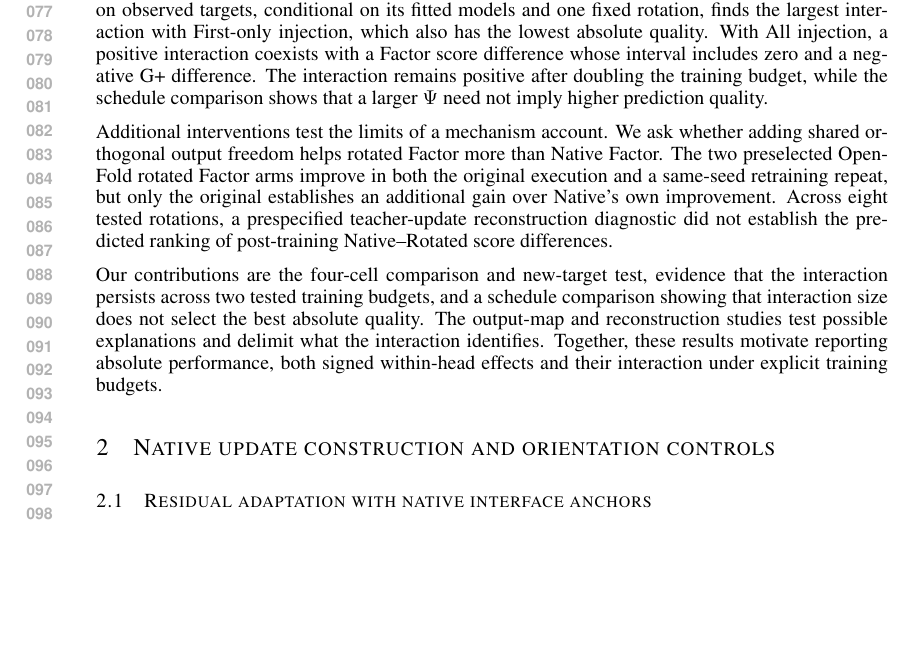
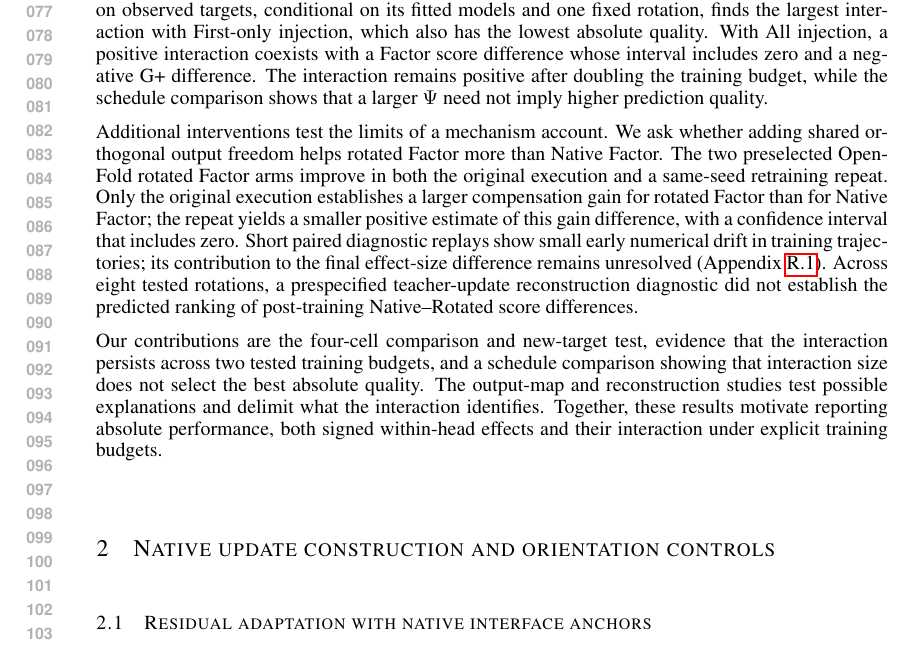
Before and after one commit to HUSRCF/engramholder, a LaTeX paper (iclr2027_conference.tex, which reads sections/01_introduction.tex): part of page 2 of 48, cut so that both start at the same text, the shorter picture padded with empty space. Compiled offline with pdfLaTeX.

Commit message:
Clarify compensation repeat in introduction

```diff
--- a/sections/01_introduction.tex
+++ b/sections/01_introduction.tex
@@ -70,8 +70,13 @@ prediction quality.
 Additional interventions test the limits of a mechanism account. We ask
 whether adding shared orthogonal output freedom helps rotated Factor more
 than Native Factor. The two preselected OpenFold rotated Factor arms improve
-in both the original execution and a same-seed retraining repeat, but only
-the original establishes an additional gain over Native's own improvement.
+in both the original execution and a same-seed retraining repeat.
+Only the original execution establishes a larger compensation gain for
+rotated Factor than for Native Factor; the repeat yields a smaller positive
+estimate of this gain difference, with a confidence interval that includes zero.
+Short paired diagnostic replays show small early numerical drift in training
+trajectories; its contribution to the final effect-size difference remains
+unresolved (Appendix~\ref{app:e2_repeat}).
 Across eight tested rotations, a prespecified teacher-update reconstruction
 diagnostic did not establish the predicted ranking of post-training
 Native--Rotated score differences.
```
